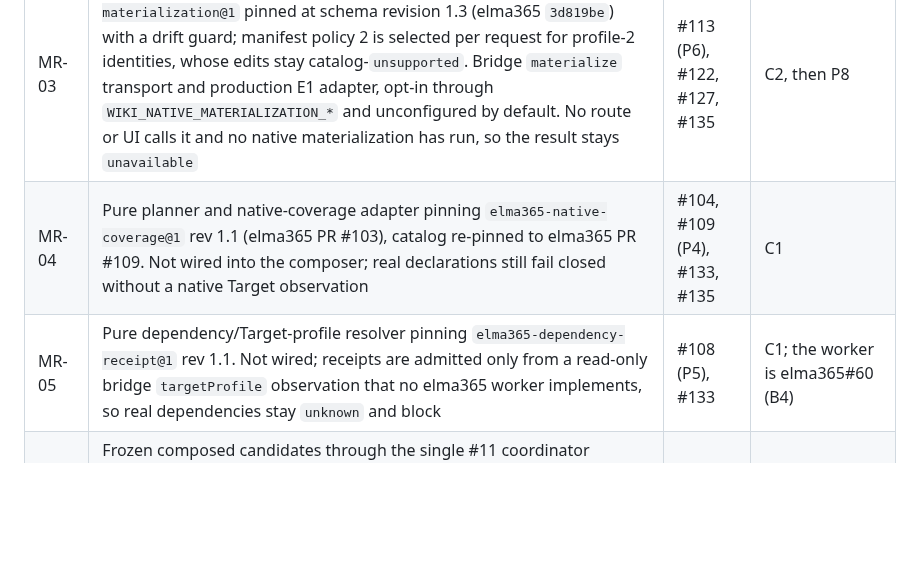
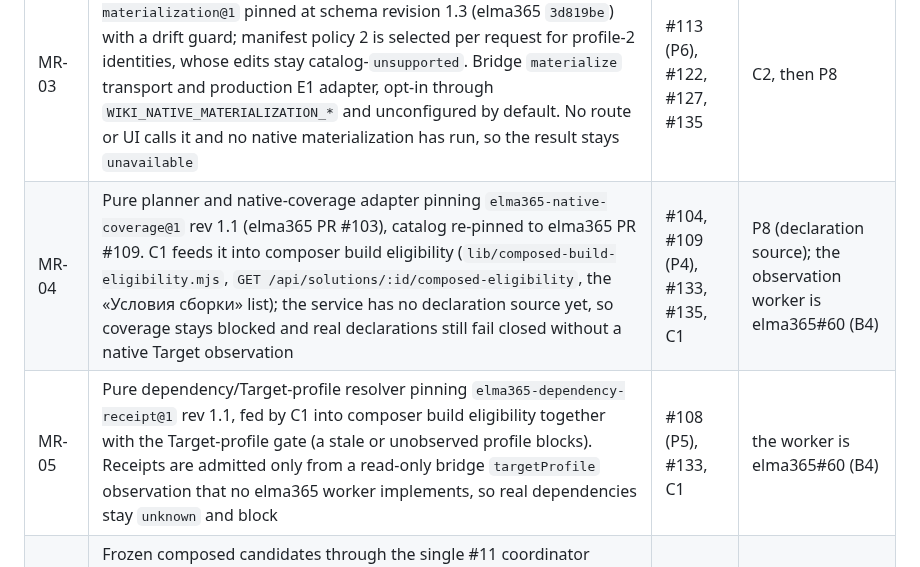
Before and after one commit to netbka/elma_wiki, a Markdown page: docs/plans/working-configuration-release.md, the part around the change. Rendered like a GitHub page; blank space fills up the shorter version.

Commit message:
docs(plan): record C1 composer eligibility wiring in MR-04/MR-05 status rows (#94)
Co-Authored-By: Claude Opus 5.5 <noreply@anthropic.com>

```diff
--- a/docs/plans/working-configuration-release.md
+++ b/docs/plans/working-configuration-release.md
@@ -169,8 +169,8 @@ Reconciled against main `64af8d1` by reading merged PRs, code, tests and contrac
 | MR-01 | Declared base, bounded component scope, evidence-bound deletion, base/scope UI. The fixed pull entry (UX-01) fills a `source-sequence` base; ancestry stays `ancestryVerified: false` | #95, #103, #110 (P1), #130 | B2 (pull order never becomes verified ancestry) |
 | MR-02 | Whole-component three-way plan, durable chained resolutions, review UI. No part/field merge, rename or duplicate-ID detection; automatic merge, acceptance and build stay disabled | #107 (P2), #111 (P3) | B2 |
 | MR-03 | Wiki request/output verification adapter. E1 `elma365-native-materialization@1` pinned at schema revision 1.3 (elma365 `3d819be`) with a drift guard; manifest policy 2 is selected per request for profile-2 identities, whose edits stay catalog-`unsupported`. Bridge `materialize` transport and production E1 adapter, opt-in through `WIKI_NATIVE_MATERIALIZATION_*` and unconfigured by default. No route or UI calls it and no native materialization has run, so the result stays `unavailable` | #113 (P6), #122, #127, #135 | C2, then P8 |
-| MR-04 | Pure planner and native-coverage adapter pinning `elma365-native-coverage@1` rev 1.1 (elma365 PR #103), catalog re-pinned to elma365 PR #109. Not wired into the composer; real declarations still fail closed without a native Target observation | #104, #109 (P4), #133, #135 | C1 |
-| MR-05 | Pure dependency/Target-profile resolver pinning `elma365-dependency-receipt@1` rev 1.1. Not wired; receipts are admitted only from a read-only bridge `targetProfile` observation that no elma365 worker implements, so real dependencies stay `unknown` and block | #108 (P5), #133 | C1; the worker is elma365#60 (B4) |
+| MR-04 | Pure planner and native-coverage adapter pinning `elma365-native-coverage@1` rev 1.1 (elma365 PR #103), catalog re-pinned to elma365 PR #109. C1 feeds it into composer build eligibility (`lib/composed-build-eligibility.mjs`, `GET /api/solutions/:id/composed-eligibility`, the «Условия сборки» list); the service has no declaration source yet, so coverage stays blocked and real declarations still fail closed without a native Target observation | #104, #109 (P4), #133, #135, C1 | P8 (declaration source); the observation worker is elma365#60 (B4) |
+| MR-05 | Pure dependency/Target-profile resolver pinning `elma365-dependency-receipt@1` rev 1.1, fed by C1 into composer build eligibility together with the Target-profile gate (a stale or unobserved profile blocks). Receipts are admitted only from a read-only bridge `targetProfile` observation that no elma365 worker implements, so real dependencies stay `unknown` and block | #108 (P5), #133, C1 | the worker is elma365#60 (B4) |
 | MR-06 | Frozen composed candidates through the single #11 coordinator (`/api/solutions/:id/composed`, per-unit receipts, `partial-outcome`) and the Solution "Сборка" view with Compare/Resolve/Build/Verify next actions. Build is always shown blocked (`composedBuild.available: false` in `server.mjs`) and freezing has no HTTP route. Synthetic build and Target only | #117 (P7), #123 | C2 (build route), B1 (freeze route) |
 | MR-07 | Open. dev2 is designated; presets and `import-normalized-v1` read-back are wired. No live materialization, install, read-back or business check has run | #118 (N1), #119 (T1), #120 (W1) | P8 |
 | MR-08 | Coordinator logic only: `promote` to a same-platform, baseline-equal destination; read-back reconciliation (`applied`, `not-applied`, `diverged`); `retry`/forward recovery after reconciliation; `delivery-evidence-packet-v1`. PROD needs a trusted owner grant the service never constructs, so PROD stays refused. No UI, no restore rehearsal, no preservation of concurrent destination drafts beyond the drift block, no live use | #124 | A1 (UI); live use under P8 and the gates below |
```
